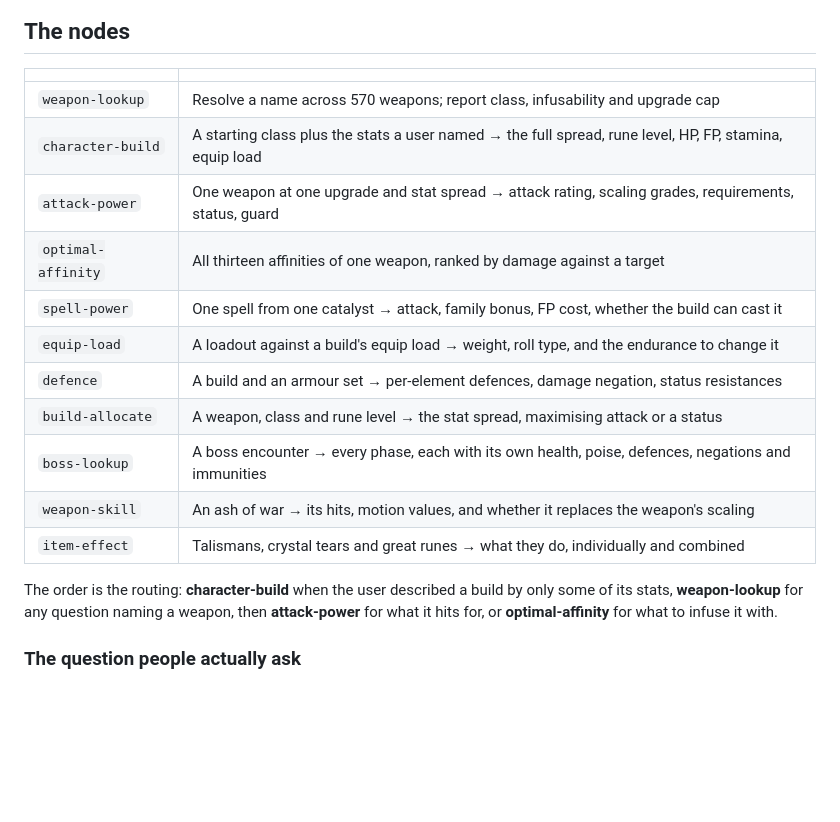
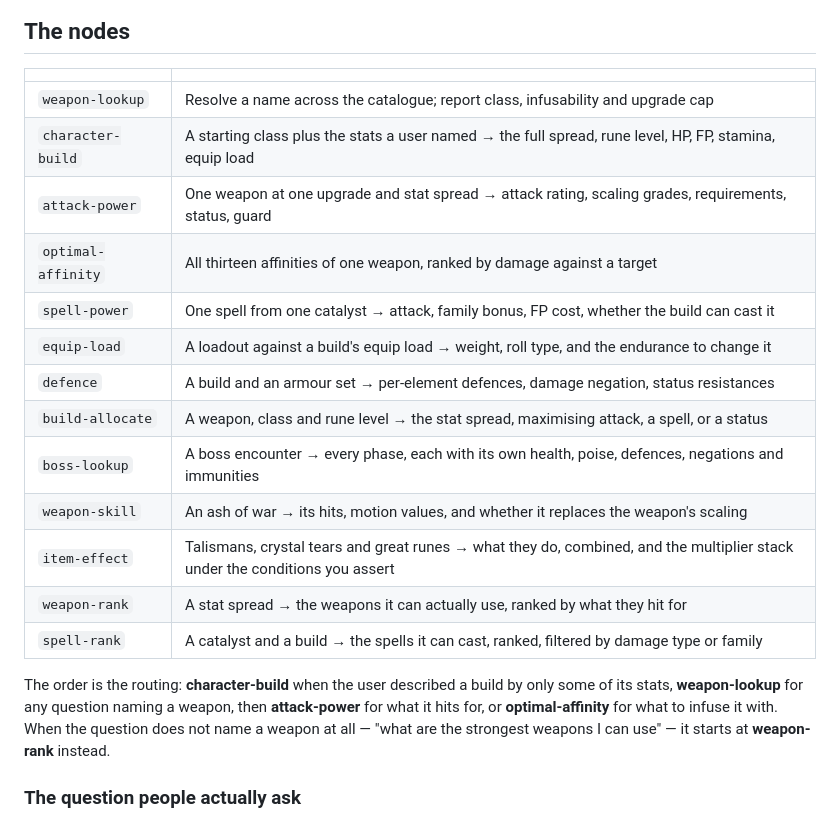
Before and after one commit to mozartdiniz/elden-ring-vouch, a Markdown page: README.md, the part around the change. Drawn GitHub-style; blank space fills up the shorter version.

```diff
--- a/README.md
+++ b/README.md
@@ -62,21 +62,25 @@ fixture.
 
 | | |
 |---|---|
-| `weapon-lookup` | Resolve a name across 570 weapons; report class, infusability and upgrade cap |
+| `weapon-lookup` | Resolve a name across the catalogue; report class, infusability and upgrade cap |
 | `character-build` | A starting class plus the stats a user named → the full spread, rune level, HP, FP, stamina, equip load |
 | `attack-power` | One weapon at one upgrade and stat spread → attack rating, scaling grades, requirements, status, guard |
 | `optimal-affinity` | All thirteen affinities of one weapon, ranked by damage against a target |
 | `spell-power` | One spell from one catalyst → attack, family bonus, FP cost, whether the build can cast it |
 | `equip-load` | A loadout against a build's equip load → weight, roll type, and the endurance to change it |
 | `defence` | A build and an armour set → per-element defences, damage negation, status resistances |
-| `build-allocate` | A weapon, class and rune level → the stat spread, maximising attack or a status |
+| `build-allocate` | A weapon, class and rune level → the stat spread, maximising attack, a spell, or a status |
 | `boss-lookup` | A boss encounter → every phase, each with its own health, poise, defences, negations and immunities |
 | `weapon-skill` | An ash of war → its hits, motion values, and whether it replaces the weapon's scaling |
-| `item-effect` | Talismans, crystal tears and great runes → what they do, individually and combined |
+| `item-effect` | Talismans, crystal tears and great runes → what they do, combined, and the multiplier stack under the conditions you assert |
+| `weapon-rank` | A stat spread → the weapons it can actually use, ranked by what they hit for |
+| `spell-rank` | A catalyst and a build → the spells it can cast, ranked, filtered by damage type or family |
 
 The order is the routing: **character-build** when the user described a build by only some of
 its stats, **weapon-lookup** for any question naming a weapon, then **attack-power** for what
-it hits for, or **optimal-affinity** for what to infuse it with.
+it hits for, or **optimal-affinity** for what to infuse it with. When the question does not
+name a weapon at all — "what are the strongest weapons I can use" — it starts at
+**weapon-rank** instead.
 
 ### The question people actually ask
 
```
Also changed, not shown: HANDOFF.md (+83 -29 lines).
